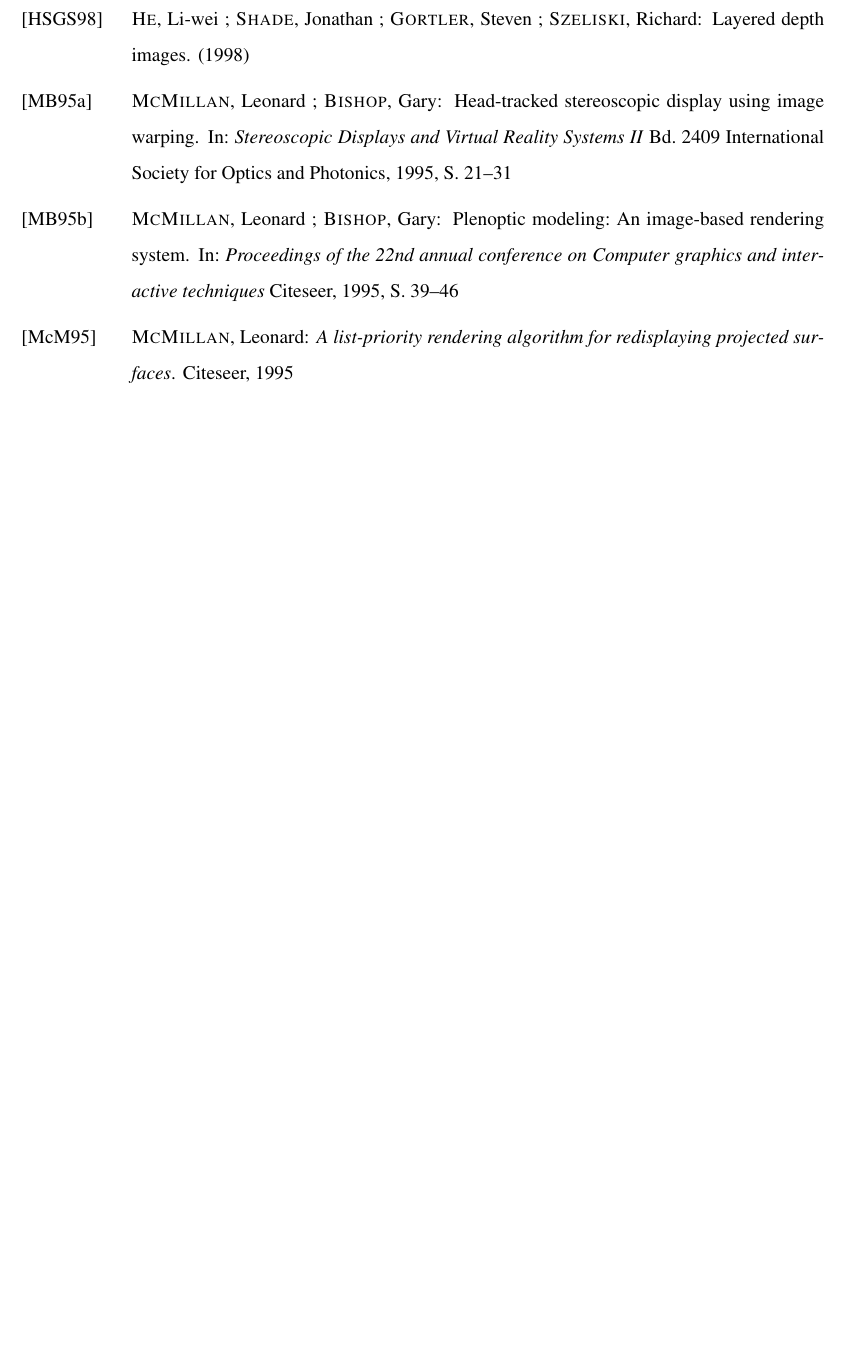
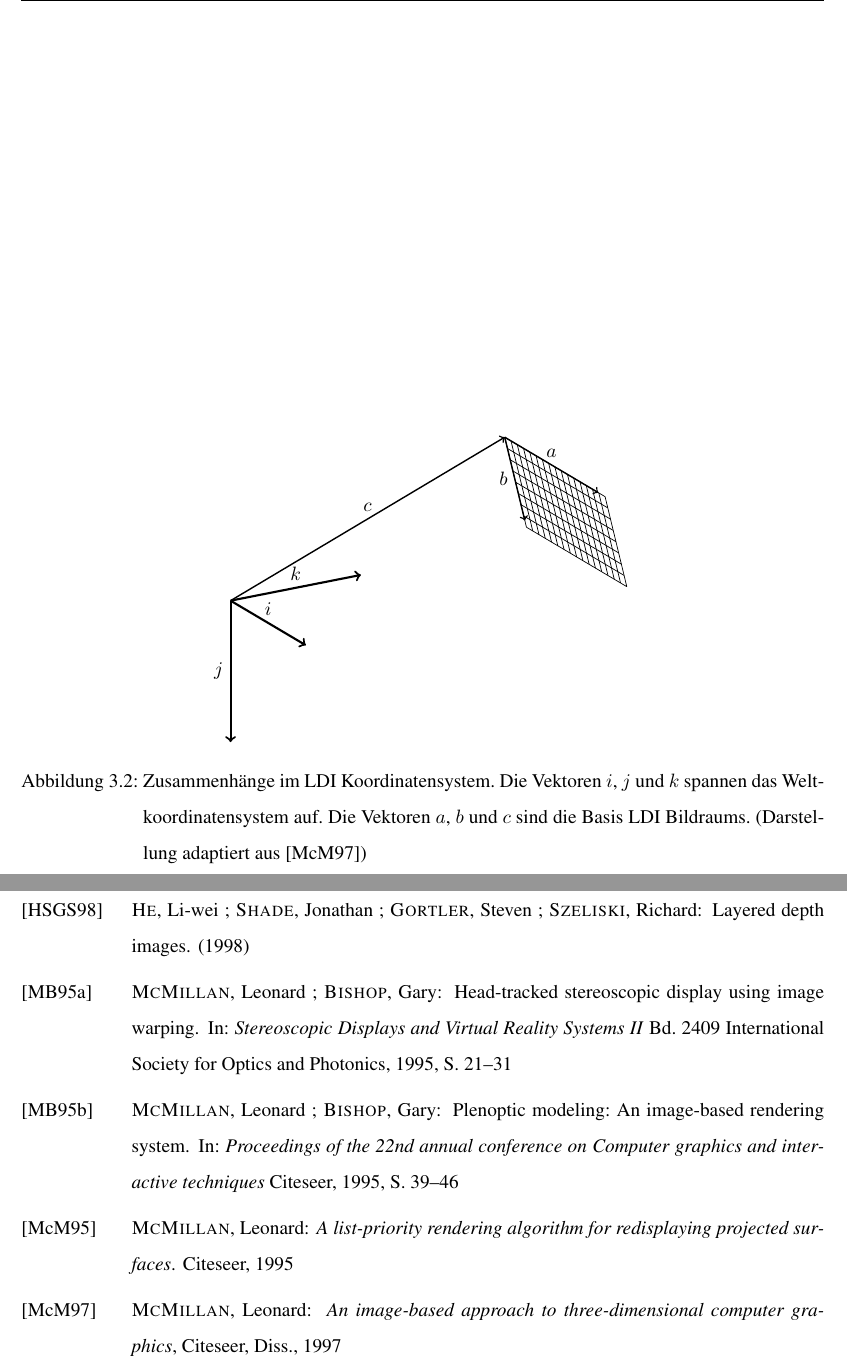
Before and after one commit to MarioHenze/incrementalStereoCloud, a LaTeX thesis (thesis/thesis.tex, which reads thesis/figures/ldicoordinatesystem.tikz): part of page 19 of 22 before the commit and two parts of pages 12 and 20 of 23 after it, the two joined at a grey line, cut at the place of the change, the shorter picture padded with empty space. Compiled offline with pdfLaTeX.

Commit message:
Add LDI coordinate system figure

```diff
--- /dev/null
+++ b/thesis/figures/ldicoordinatesystem.tikz
@@ -0,0 +1,22 @@
+\begin{tikzpicture}[
+        tdplot_main_coords
+    ]
+% general world coordinate system
+\draw[->, very thick] (0, 0, 0) -- node[above] {\(i\)} ++ (3, 0, 0);
+\draw[->, very thick] (0, 0, 0) -- node[above] {\(k\)} ++ (0, 3, 0);
+\draw[->, very thick] (0, 0, 0) -- node[left] {\(j\)} ++ (0, 0, -3);
+
+% image coordinate system
+\node (ul) at (4, 4, 4) {};
+\node (ll) at ($ (ul) + (0,.5,-2) $) {};
+\node (lr) at ($ (ul) + (4,.5,-2) $) {};
+\node (ur) at ($ (ul) + (4,0,0) $) {};
+\draw[->, thick] (0, 0, 0) -- node[above] {\(c\)} ++ (ul.center);
+\draw[->, thick] (ul.center) -- node[above] {\(a\)} ++ (ur);
+\draw[->, thick] (ul.center) -- node[left] {\(b\)} ++ (ll);
+
+\foreach \n in {0,...,8}{
+    \draw[] ($ (ul)!.125*\n!(ll) $) -- ($ (ur)!.125*\n!(lr) $);};
+\foreach \n in {0,...,16}{
+    \draw[] ($ (ul)!.0625*\n!(ur) $) -- ($ (ll)!.0625*\n!(lr) $);};
+\end{tikzpicture}
--- a/thesis/thesis.tex
+++ b/thesis/thesis.tex
@@ -292,6 +292,17 @@ plenoptischen Funktion an einem festen Betrachtungspunkt aufgefasst werden.
 	\label{fig:layereddepthimage}
 \end{figure}
 
+\begin{figure}
+	\centering
+	\tdplotsetmaincoords{70}{60}
+	\input{figures/ldicoordinatesystem.tikz}
+	\caption{Zusammenhänge im LDI Koordinatensystem. Die Vektoren \(i\),
+	\(j\) und \(k\) spannen das Weltkoordinatensystem auf. Die Vektoren
+	\(a\), \(b\) und \(c\) sind die Basis LDI Bildraums. (Darstellung
+	adaptiert aus~\cite{mcmillan1997image})}%
+	\label{fig:ldicoord}
+\end{figure}
+
 \begin{itemize}
 	\item Von kamera position
 	\item x- und y-Auflösung als raytracing
```
Also changed, not shown: thesis/literature.bib (+7 -0 lines).
